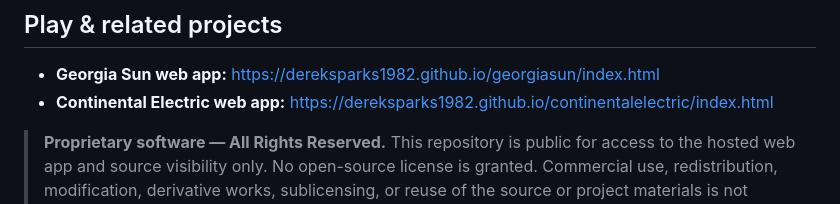
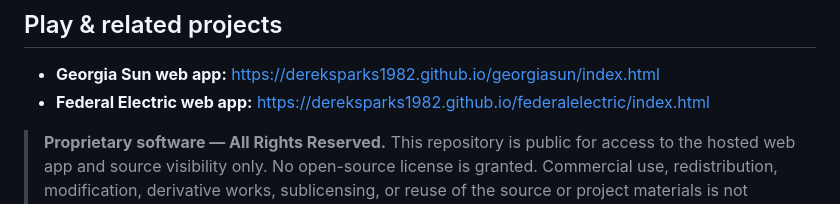
Before and after one commit to dereksparks1982/georgiasun, a Markdown page: README.md, the part around the change. Drawn GitHub-style.

Commit message:
Update sister project link to Federal Electric

```diff
--- a/README.md
+++ b/README.md
@@ -3,7 +3,7 @@
 ## Play & related projects
 
 - **Georgia Sun web app:** https://dereksparks1982.github.io/georgiasun/index.html
-- **Continental Electric web app:** https://dereksparks1982.github.io/continentalelectric/index.html
+- **Federal Electric web app:** https://dereksparks1982.github.io/federalelectric/index.html
 
 > **Proprietary software — All Rights Reserved.** This repository is public for access to the hosted web app and source visibility only. No open-source license is granted. Commercial use, redistribution, modification, derivative works, sublicensing, or reuse of the source or project materials is not authorized except for the limited platform-level rights required by GitHub's Terms of Service. See [`LICENSE`](LICENSE).
 
```
